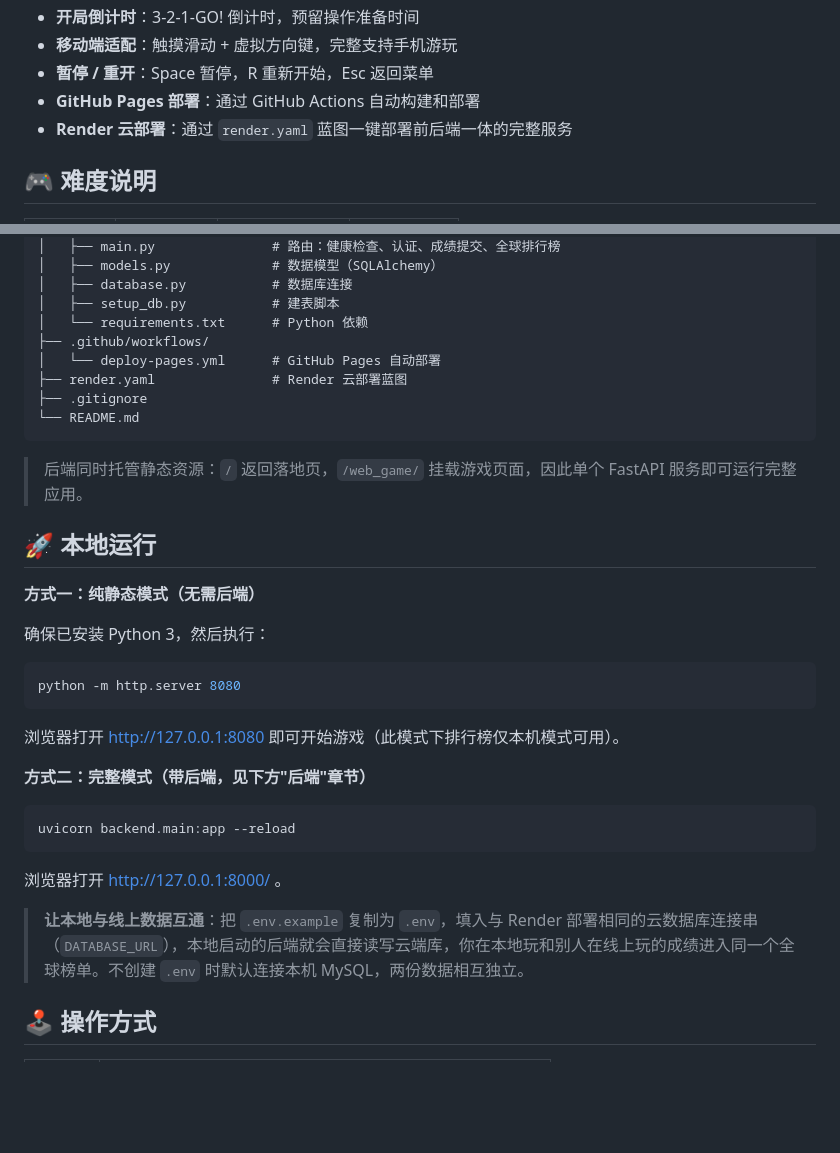
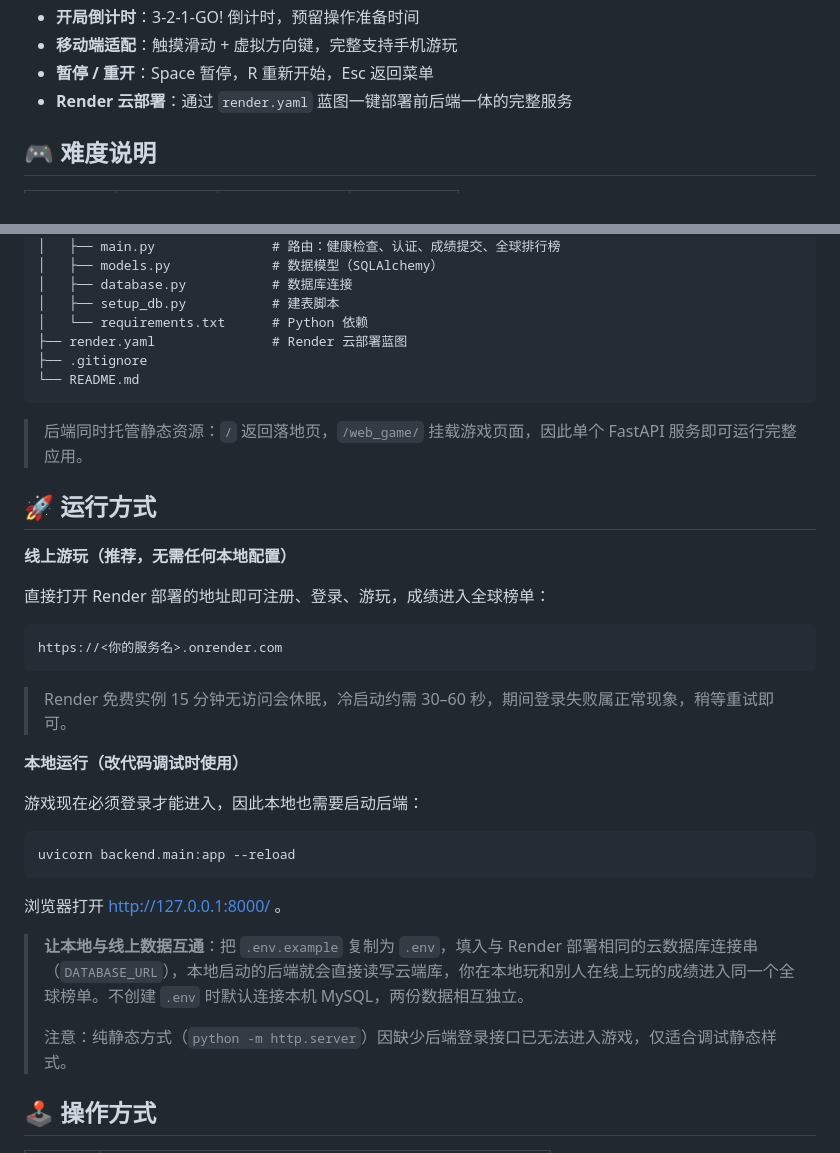
Before and after one commit to simplerou/Greedy-Snake, a Markdown page: README.md, 2 parts joined by grey strips. Rendered like a GitHub page; blank space fills up the shorter version.

Commit message:
Update README: game now requires backend, drop static-only run mode

````diff
--- a/README.md
+++ b/README.md
@@ -16,7 +16,6 @@
 - **开局倒计时**：3-2-1-GO! 倒计时，预留操作准备时间
 - **移动端适配**：触摸滑动 + 虚拟方向键，完整支持手机游玩
 - **暂停 / 重开**：Space 暂停，R 重新开始，Esc 返回菜单
-- **GitHub Pages 部署**：通过 GitHub Actions 自动构建和部署
 - **Render 云部署**：通过 `render.yaml` 蓝图一键部署前后端一体的完整服务
 
 ## 🎮 难度说明
@@ -45,8 +44,6 @@ Greedy-Snake/
 │   ├── database.py           # 数据库连接
 │   ├── setup_db.py           # 建表脚本
 │   └── requirements.txt      # Python 依赖
-├── .github/workflows/
-│   └── deploy-pages.yml      # GitHub Pages 自动部署
 ├── render.yaml               # Render 云部署蓝图
 ├── .gitignore
 └── README.md
@@ -54,19 +51,21 @@ Greedy-Snake/
 
 > 后端同时托管静态资源：`/` 返回落地页，`/web_game/` 挂载游戏页面，因此单个 FastAPI 服务即可运行完整应用。
 
-## 🚀 本地运行
+## 🚀 运行方式
 
-**方式一：纯静态模式（无需后端）**
+**线上游玩（推荐，无需任何本地配置）**
 
-确保已安装 Python 3，然后执行：
+直接打开 Render 部署的地址即可注册、登录、游玩，成绩进入全球榜单：
 
-```bash
-python -m http.server 8080
+```
+https://<你的服务名>.onrender.com
 ```
 
-浏览器打开 http://127.0.0.1:8080 即可开始游戏（此模式下排行榜仅本机模式可用）。
+> Render 免费实例 15 分钟无访问会休眠，冷启动约需 30–60 秒，期间登录失败属正常现象，稍等重试即可。
 
-**方式二：完整模式（带后端，见下方"后端"章节）**
+**本地运行（改代码调试时使用）**
+
+游戏现在必须登录才能进入，因此本地也需要启动后端：
 
 ```bash
 uvicorn backend.main:app --reload
@@ -75,6 +74,8 @@ uvicorn backend.main:app --reload
 浏览器打开 http://127.0.0.1:8000/ 。
 
 > **让本地与线上数据互通**：把 `.env.example` 复制为 `.env`，填入与 Render 部署相同的云数据库连接串（`DATABASE_URL`），本地启动的后端就会直接读写云端库，你在本地玩和别人在线上玩的成绩进入同一个全球榜单。不创建 `.env` 时默认连接本机 MySQL，两份数据相互独立。
+>
+> 注意：纯静态方式（`python -m http.server`）因缺少后端登录接口已无法进入游戏，仅适合调试静态样式。
 
 ## 🕹️ 操作方式
 
````
